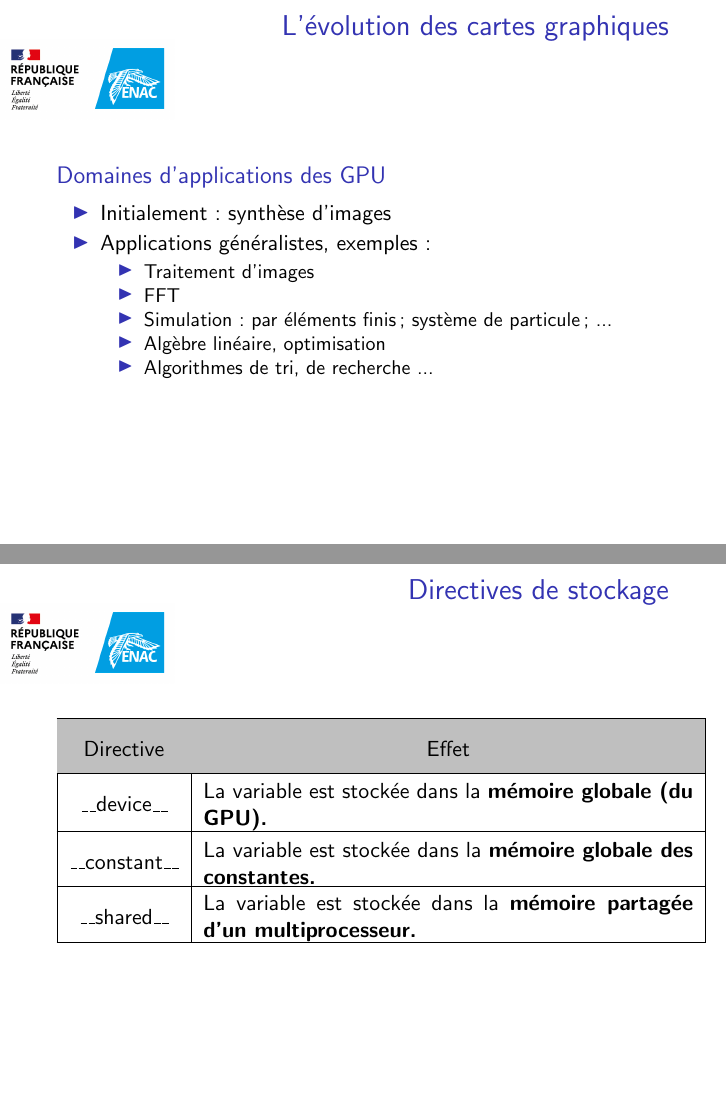
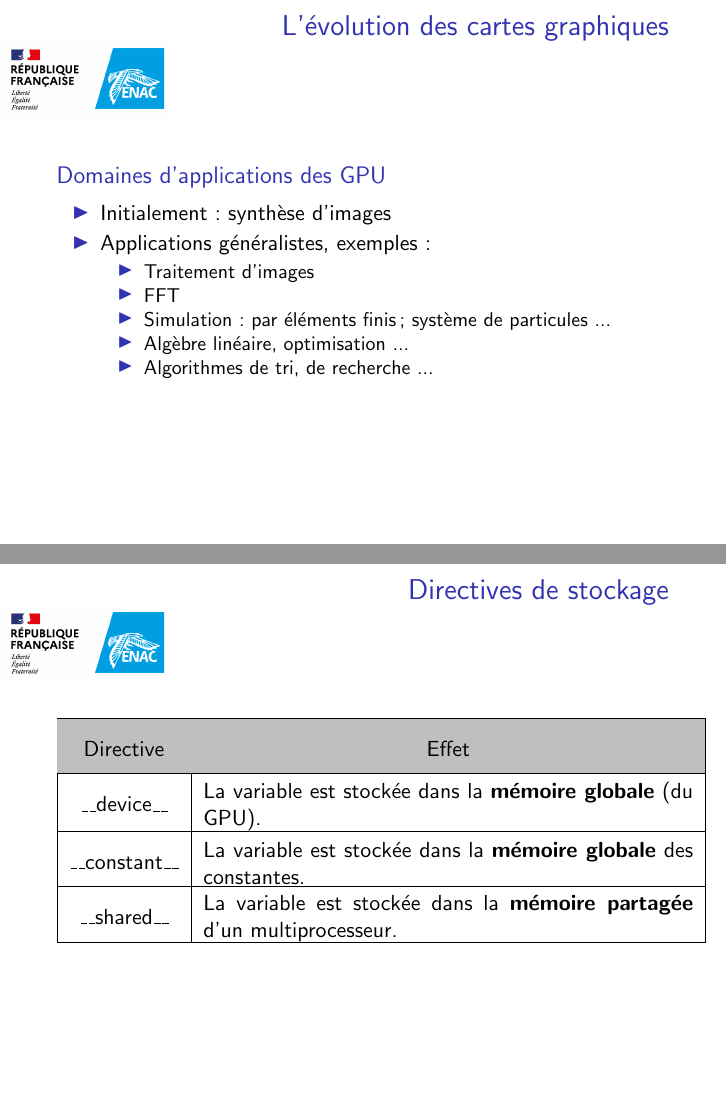
Before and after one commit to puechmst/PRESENTATION, LaTeX slides (cuda.tex, which reads history.tex, programming.tex): pages 9 and 22 of 48, joined at a grey line. Compiled offline with pdfLaTeX; a LaTeX package or settings file that is missing is left out.

Commit message:
Version avant impression.

```diff
--- a/cuda.tex
+++ b/cuda.tex
@@ -9,7 +9,7 @@
 \graphicspath{{./}{images/}}
 \usetheme{default}
 \title{Programmation CUDA}
-\author{S. Puechmorel, L. Lapasset}
+\author{L. Lapasset, S. Puechmorel}
 \date{2023}
 \newcommand{\nvglobal}{\texttt{\_\_global\_\_}}
 \newcommand{\nvdevice}{\texttt{\_\_device\_\_}}
--- a/history.tex
+++ b/history.tex
@@ -114,8 +114,8 @@
      \begin{itemize}
         \item Traitement d'images
         \item FFT
-        \item Simulation : par éléments finis ; système de particule ; ...
-        \item Algèbre linéaire, optimisation
+        \item Simulation : par éléments finis ; système de particules ...
+        \item Algèbre linéaire, optimisation ...
         \item Algorithmes de tri, de recherche ...
     \end{itemize}
 \end{itemize}
--- a/programming.tex
+++ b/programming.tex
@@ -37,13 +37,13 @@
         \hline
         \rowcolor{lightgray} Directive & Effet \\ \hline
         \_\_device\_\_ & \begin{minipage}{0.8\textwidth}
-            La variable est stockée dans la \bf{mémoire globale} (du GPU).
+            La variable est stockée dans la {\bf mémoire globale} (du GPU).
         \end{minipage} \\ \hline
         \_\_constant\_\_ & \begin{minipage}{0.8\textwidth}
-            La variable est stockée dans la \bf{mémoire globale} des constantes.
+            La variable est stockée dans la {\bf mémoire globale} des constantes.
         \end{minipage} \\ \hline
         \_\_shared\_\_ & \begin{minipage}{0.8\textwidth}
-            La variable est stockée dans la \bf{mémoire partagée} d'un multiprocesseur.
+            La variable est stockée dans la {\bf mémoire partagée} d'un multiprocesseur.
         \end{minipage} \\ \hline
     \end{tabular}
 \end{frame}
```
Also changed, not shown: model.tex (+2 -2 lines), cuda.pdf (added), history.tex (10 more changed lines), programming.tex (2 more changed lines), 11 other files.
